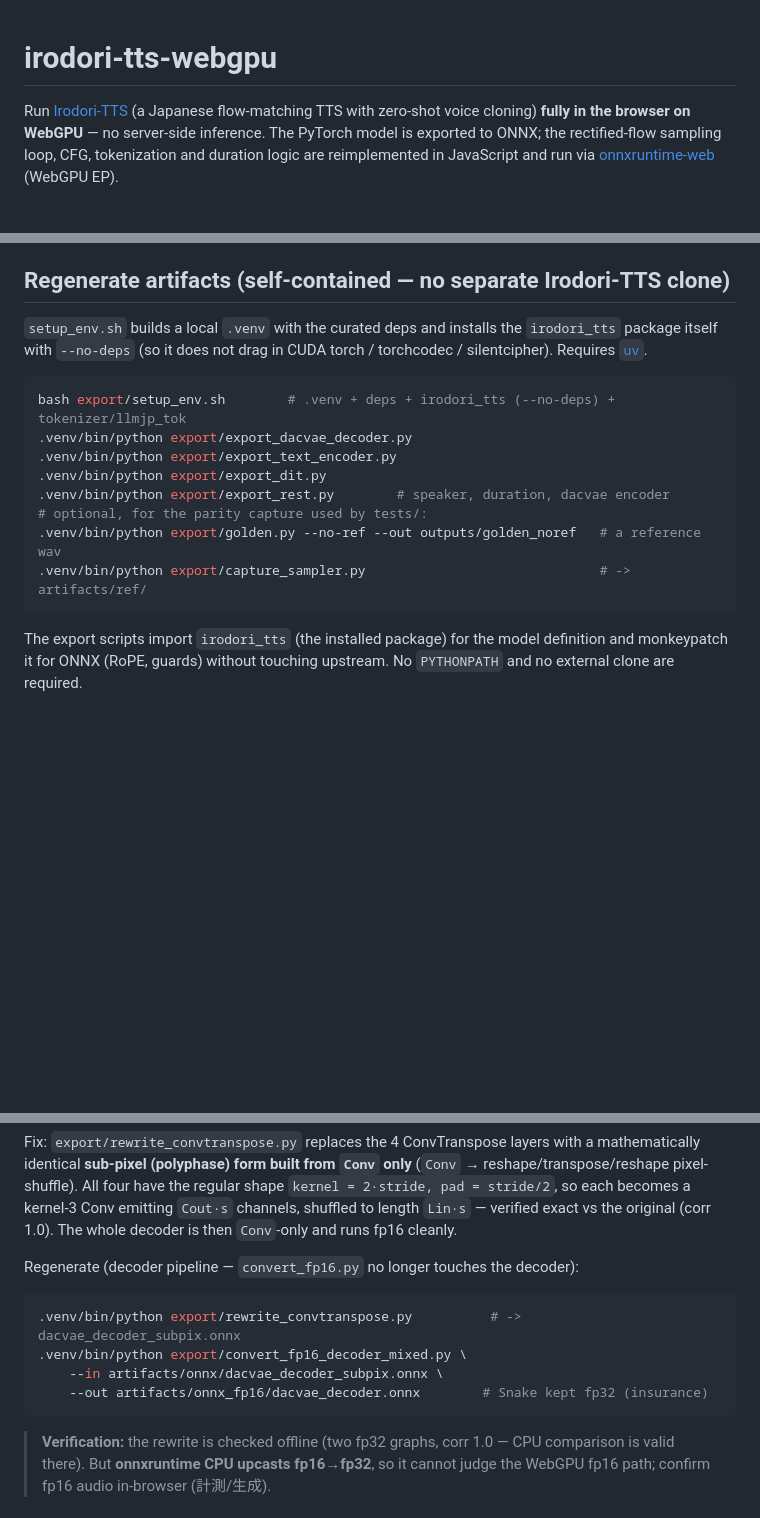
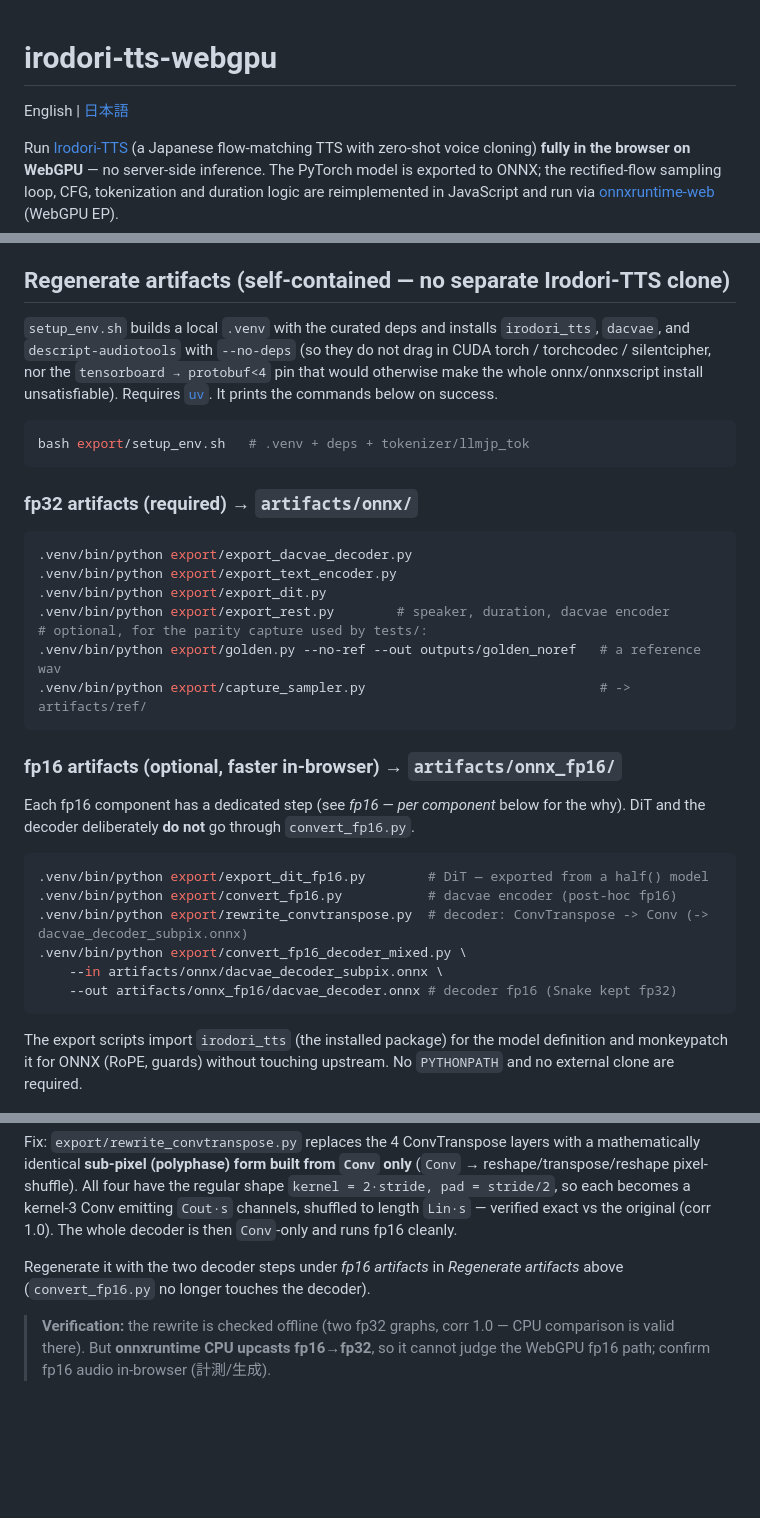
Before and after one commit to ngc-shj/irodori-tts-webgpu, a Markdown page: README.md, 3 parts joined by grey strips. Drawn GitHub-style; blank space fills up the shorter version.

````diff
--- a/README.md
+++ b/README.md
@@ -1,4 +1,6 @@
 # irodori-tts-webgpu
+
+English | [日本語](README.ja.md)
 
 Run [Irodori-TTS](https://github.com/Aratako/Irodori-TTS) (a Japanese flow-matching
 TTS with zero-shot voice cloning) **fully in the browser on WebGPU** — no server-side
@@ -101,12 +103,19 @@ cost; everything runs on the Metal-backed GPU.
 
 ## Regenerate artifacts (self-contained — no separate Irodori-TTS clone)
 
-`setup_env.sh` builds a local `.venv` with the curated deps and installs the
-`irodori_tts` package itself with `--no-deps` (so it does not drag in CUDA torch /
-torchcodec / silentcipher). Requires [`uv`](https://docs.astral.sh/uv/).
+`setup_env.sh` builds a local `.venv` with the curated deps and installs
+`irodori_tts`, `dacvae`, and `descript-audiotools` with `--no-deps` (so they do not
+drag in CUDA torch / torchcodec / silentcipher, nor the `tensorboard → protobuf<4`
+pin that would otherwise make the whole onnx/onnxscript install unsatisfiable).
+Requires [`uv`](https://docs.astral.sh/uv/). It prints the commands below on success.
 
 ```bash
-bash export/setup_env.sh        # .venv + deps + irodori_tts (--no-deps) + tokenizer/llmjp_tok
+bash export/setup_env.sh   # .venv + deps + tokenizer/llmjp_tok
+```
+
+### fp32 artifacts (required) → `artifacts/onnx/`
+
+```bash
 .venv/bin/python export/export_dacvae_decoder.py
 .venv/bin/python export/export_text_encoder.py
 .venv/bin/python export/export_dit.py
@@ -114,6 +123,20 @@ bash export/setup_env.sh        # .venv + deps + irodori_tts (--no-deps) + token
 # optional, for the parity capture used by tests/:
 .venv/bin/python export/golden.py --no-ref --out outputs/golden_noref   # a reference wav
 .venv/bin/python export/capture_sampler.py                              # -> artifacts/ref/
+```
+
+### fp16 artifacts (optional, faster in-browser) → `artifacts/onnx_fp16/`
+
+Each fp16 component has a dedicated step (see *fp16 — per component* below for the
+why). DiT and the decoder deliberately **do not** go through `convert_fp16.py`.
+
+```bash
+.venv/bin/python export/export_dit_fp16.py        # DiT — exported from a half() model
+.venv/bin/python export/convert_fp16.py           # dacvae encoder (post-hoc fp16)
+.venv/bin/python export/rewrite_convtranspose.py  # decoder: ConvTranspose -> Conv (-> dacvae_decoder_subpix.onnx)
+.venv/bin/python export/convert_fp16_decoder_mixed.py \
+    --in artifacts/onnx/dacvae_decoder_subpix.onnx \
+    --out artifacts/onnx_fp16/dacvae_decoder.onnx # decoder fp16 (Snake kept fp32)
 ```
 
 The export scripts import `irodori_tts` (the installed package) for the model
@@ -226,14 +249,8 @@ mathematically identical **sub-pixel (polyphase) form built from `Conv` only**
 `Cout·s` channels, shuffled to length `Lin·s` — verified exact vs the original
 (corr 1.0). The whole decoder is then `Conv`-only and runs fp16 cleanly.
 
-Regenerate (decoder pipeline — `convert_fp16.py` no longer touches the decoder):
-
-```bash
-.venv/bin/python export/rewrite_convtranspose.py          # -> dacvae_decoder_subpix.onnx
-.venv/bin/python export/convert_fp16_decoder_mixed.py \
-    --in artifacts/onnx/dacvae_decoder_subpix.onnx \
-    --out artifacts/onnx_fp16/dacvae_decoder.onnx        # Snake kept fp32 (insurance)
-```
+Regenerate it with the two decoder steps under *fp16 artifacts* in *Regenerate
+artifacts* above (`convert_fp16.py` no longer touches the decoder).
 
 > **Verification:** the rewrite is checked offline (two fp32 graphs, corr 1.0 —
 > CPU comparison is valid there). But **onnxruntime CPU upcasts fp16→fp32**, so it
````
Also changed, not shown: README.ja.md (added, +270 -0 lines).
